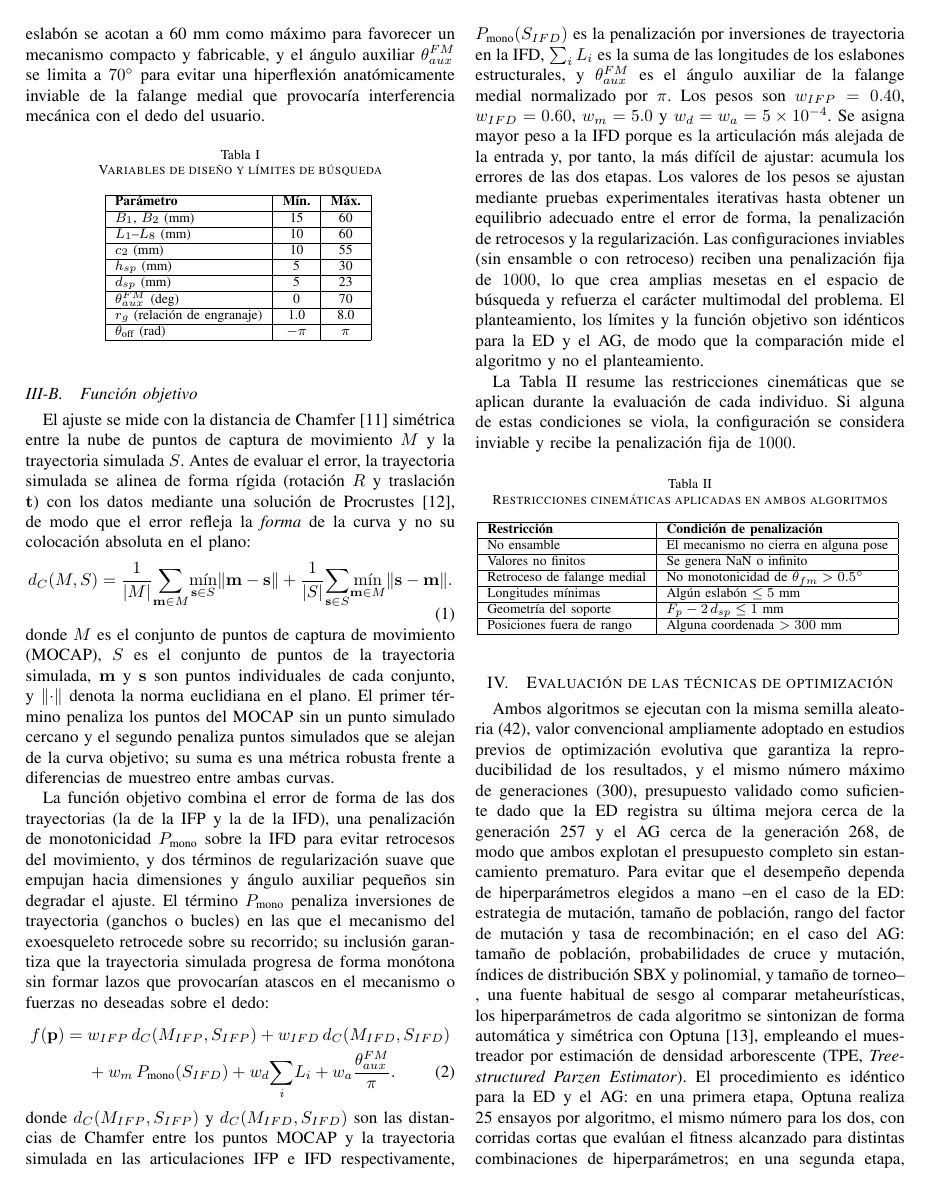
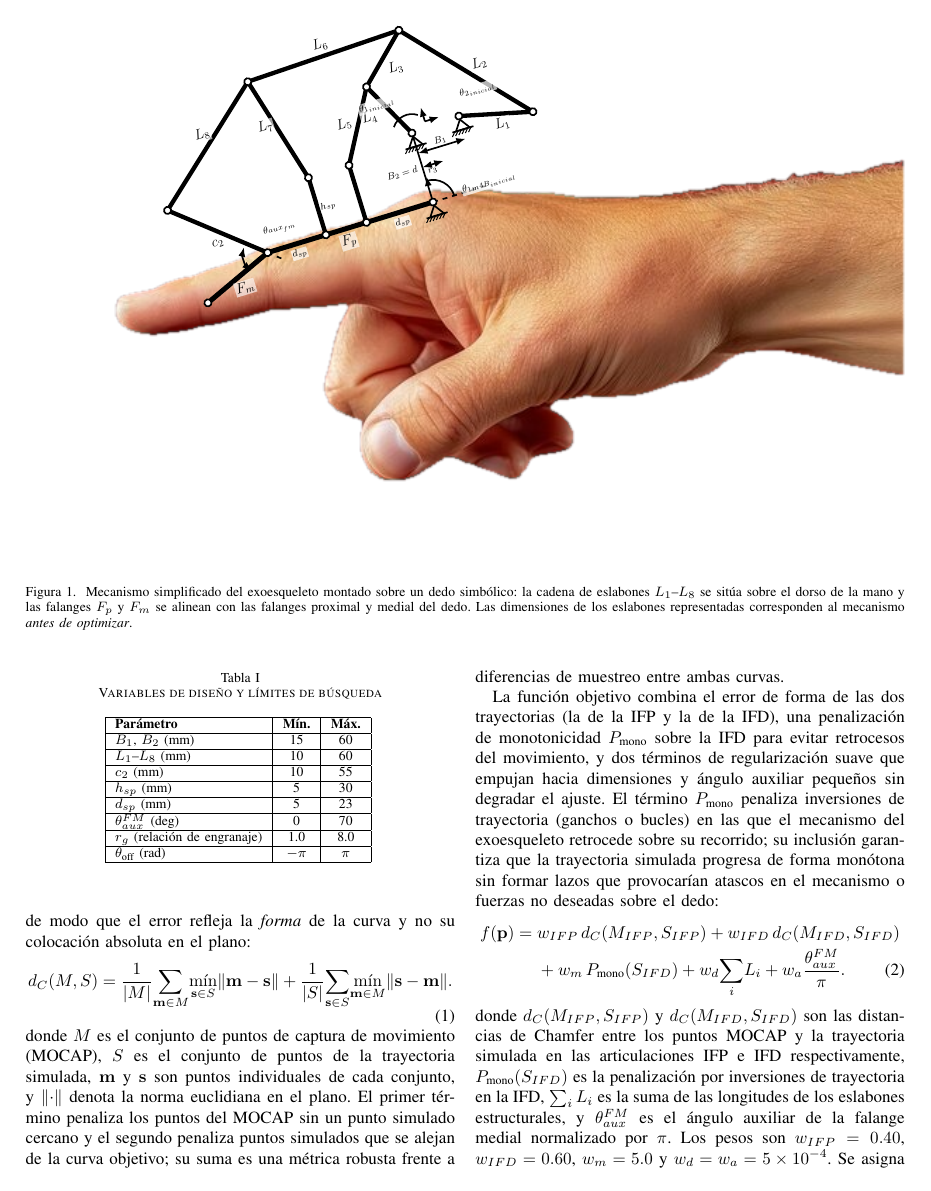
Before and after one commit to Utemita/ArticuloCOMROB, a LaTeX paper (articulo_latex/IEEE-conference-template-062824.tex): page 3 of 6 before the commit and page 3 of 7 after it. Compiled offline with pdfLaTeX; a missing font is replaced by an installed copy or a similar font; a LaTeX package or settings file that is missing is left out.

Commit message:
fig: reemplaza Figura 1 con diagrama TikZ del exo montado sobre dedo simbolico
- Nuevo tikzpicture inline (figure* a dos columnas) con la cadena de eslabones L1-L8 sobre el dorso y las falanges Fp/Fm alineadas con el dedo
- Imagen de dedo sin fondo (figs/dedo_sin_fondo.png) como base del montaje
- Paquetes TikZ y macros de montaje anadidos al preambulo
- Texto y caption aclaran que las dimensiones corresponden al mecanismo antes de optimizar

```diff
--- a/articulo_latex/IEEE-conference-template-062824.tex
+++ b/articulo_latex/IEEE-conference-template-062824.tex
@@ -117 +136,103 @@ pose intermedia.}
+    fal/.style={line width=3.0pt,line cap=round,black},
+    cota/.style={line width=1.0pt,{Latex[length=2mm]}-{Latex[length=2mm]}},
+    dbl/.style={line width=1.0pt,{Latex[length=2mm]}-{Latex[length=2mm]}},
+    ref/.style={line width=1.0pt,dashed},
+    ejeflecha/.style={line width=1.0pt,-{Latex[length=2mm]}},
+  ]
+  \ifconfondo
+    \node[anchor=center,inner sep=0pt] at (\dedox,\dedoy)
+      {\includegraphics[width=\dedoancho]{\dedoimg}};
+  \fi
+  \begin{scope}[
+      shift={($(\mecMx,\mecMy)-(13.7,3.8)$)},
+      rotate around={\mecAng:(13.7,3.8)},
+      scale around={\mecEsc:(13.7,3.8)},
+      transform shape]
+  % Coordenadas de los nodos (cadena L1-L8 sobre el dorso; falanges fijas)
+  \coordinate (A)  at (1.55, 7.10);
+  \coordinate (B)  at (6.97,11.82);
+  \coordinate (C)  at (14.53,12.06);
+  \coordinate (D)  at (19.48, 6.51);
+  \coordinate (E)  at (12.28, 9.94);
+  \coordinate (F)  at (13.7, 7.22);
+  \coordinate (G)  at (16.06, 7.34);
+  \coordinate (H)  at (8.39, 6.63);
+  \coordinate (Hf) at (8.39, 3.8);
+  \coordinate (I)  at (10.4, 6.63);
+  \coordinate (If) at (10.4, 3.8);
+  \coordinate (K)  at (5.5, 3.8);
+  \coordinate (M)  at (13.7, 3.8);
+  \coordinate (Fmp) at (2.1, 2.35);
+  % Eslabones de la cadena
+  \draw[esl] (G) -- (D);   \draw[esl] (D) -- (C);   \draw[esl] (C) -- (E);
+  \draw[esl] (E) -- (F);   \draw[esl] (E) -- (I);   \draw[esl] (B) -- (C);
+  \draw[esl] (B) -- (H);   \draw[esl] (A) -- (B);   \draw[esl] (H) -- (Hf);
+  \draw[esl] (I) -- (If);  \draw[esl] (A) -- (K);
+  \draw[fal] (K) -- (M);   \draw[fal] (K) -- (Fmp);
+  \draw[line width=1pt] (F) -- (M);
+  % Lineas de referencia
+  \draw[ref] (K) -- ($ (A)!1.14!(K) $);
+  \draw[ref] (M) -- ++(2.6,0);
+  % Juntas
+  \foreach \n in {A,B,C,D,E,F,G,H,I,K,M,Fmp,Hf,If}{
+    \filldraw[fill=white,draw=black,line width=1pt] (\n) circle (0.17);
+  }
+  % Bancadas (soportes fijos)
+  \foreach \n in {F,G,M}{
+    \begin{scope}[shift={(\n)}]
+      \draw[line width=1pt] (0,-0.17) -- (-0.34,-0.66) -- (0.34,-0.66) -- cycle;
+      \draw[line width=1pt] (-0.52,-0.66) -- (0.52,-0.66);
+      \foreach \x in {-0.40,-0.24,-0.08,0.08,0.24,0.40}{
+        \draw[line width=0.6pt] (\x,-0.66) -- (\x-0.18,-0.86);
+      }
+    \end{scope}
+  }
+  % Etiquetas
+  \tikzset{lab/.style={font=\itshape\large, fill=white, fill opacity=0.62,
+                       text opacity=1, inner sep=1pt},
+           labp/.style={font=\itshape\footnotesize, fill=white, fill opacity=0.7,
+                       text opacity=1, inner sep=0.6pt}}
+  \node[lab] at ($ (G)!0.5!(D) + (0.15,-0.55) $) {$L_1$};
+  \node[lab] at ($ (D)!0.5!(C) + (0.7,0.15) $) {$L_2$};
+  \node[lab] at ($ (C)!0.5!(E) + (0.45,-0.6) $) {$L_3$};
+  \node[lab] at ($ (B)!0.5!(C) + (0,0.55) $)   {$L_6$};
+  \node[lab] at ($ (A)!0.5!(B) + (-0.1,0.6) $) {$L_8$};
+  \node[lab] at ($ (B)!0.5!(H) + (-0.55,0.3) $){$L_7$};
+  \node[lab] at ($ (E)!0.5!(I) + (-0.6,0.25) $){$L_5$};
+  \node[lab] at ($ (E) + (-0.30,-1.45) $)      {$L_4$};
+  \node[lab] at ($ (A)!0.5!(K) + (-0.15,-0.55) $){$c_2$};
+  \node[lab] at ($ (K)!0.5!(Fmp) + (0.2,-0.55) $){$F_m$};
+  \node[labp] at ($ (K)!0.5!(Hf) + (0,-0.5) $) {$d_{sp}$};
+  \node[labp] at ($ (If)!0.5!(M) + (0,-0.5) $) {$d_{sp}$};
+  \node[lab] at ($ (Hf)!0.5!(If) + (-0.05,-0.62) $) {\itshape\large $F_p$};
+  \node[labp] at ($ (H)!0.55!(Hf) + (0.5,0) $) {$h_{sp}$};
+  \node[labp] at ($ (F)!0.5!(M) + (-1.0,0) $) {$B_2=d$};
+  % Cotas B1 y r3
+  \coordinate (b1a) at ($ (F) + (0,-1.0) $);
+  \coordinate (b1b) at (G |- b1a);
+  \draw[cota] (b1a) -- (b1b);
+  \node[labp] at ($ (b1a)!0.5!(b1b) + (0,0.28) $) {$B_1$};
+  \coordinate (r3a) at ($ (F) + (0,-1.7) $);
+  \coordinate (r3b) at ($ (r3a) + (1.05,0) $);
+  \draw[cota] (r3a) -- (r3b);
+  \node[labp] at ($ (r3a)!0.5!(r3b) + (-0.1,-0.32) $) {$r_3$};
+  % Angulos de entrada
+  \draw[line width=1pt] ($ (F) + (0.75:0) $) ++(55:0.9) arc (55:145:0.9);
+  \node[labp,anchor=east] at ($ (F) + (-0.30,1.75) $) {$\theta_{1_{inicial}}$};
+  \draw[ejeflecha] ($ (F)+(0.75,0.35) $) -- ++(0,0.7);
+  \draw[ejeflecha] ($ (F)+(0.75,0.35) $) -- ++(0.7,0);
+  \node[labp,anchor=west] at ($ (G) + (0.3,0.95) $) {$\theta_{2_{inicial}}$};
+  \draw[line width=1pt] ($ (M) + (0:1.05) $) arc (0:88:1.05);
+  \draw[ejeflecha] ($ (M) + (88:1.05) $) -- ++(0.02,0.2);
+  \node[labp,anchor=west] at ($ (M) + (1.45,0.10) $) {$\theta_{1m4B_{inicial}}$};
+  \draw[dbl] ($ (K) + (150:1.15) $) arc (150:212:1.15);
+  \node[labp,anchor=west] at ($ (K) + (0.05,0.95) $) {$\theta_{aux_{fm}}$};
+  \end{scope}
+\end{tikzpicture}%
+}}
+\caption{Mecanismo simplificado del exoesqueleto montado sobre un dedo simbólico:
+la cadena de eslabones $L_1$--$L_8$ se sitúa sobre el dorso de la mano y las
+falanges $F_p$ y $F_m$ se alinean con las falanges proximal y medial del dedo. Las
+dimensiones de los eslabones representadas corresponden al mecanismo \emph{antes de
+optimizar}.}
 \label{fig:diagrama}
```
Also changed, not shown: articulo_latex/figs/dedo_sin_fondo.png (added), articulo_latex/IEEE-conference-template-062824.tex (39 more changed lines).
